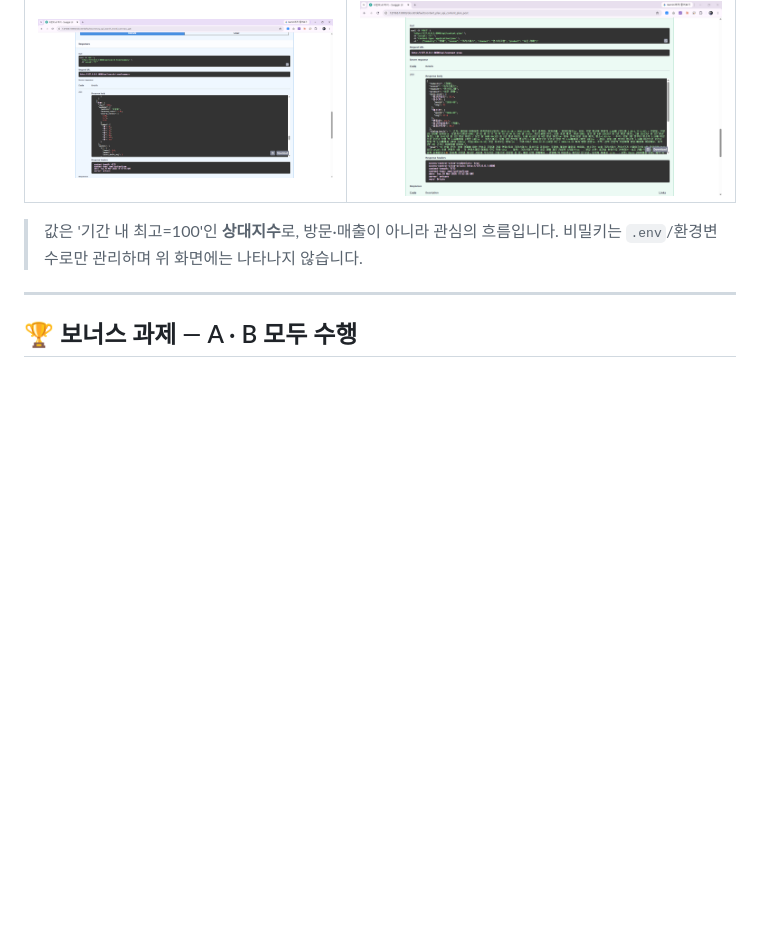
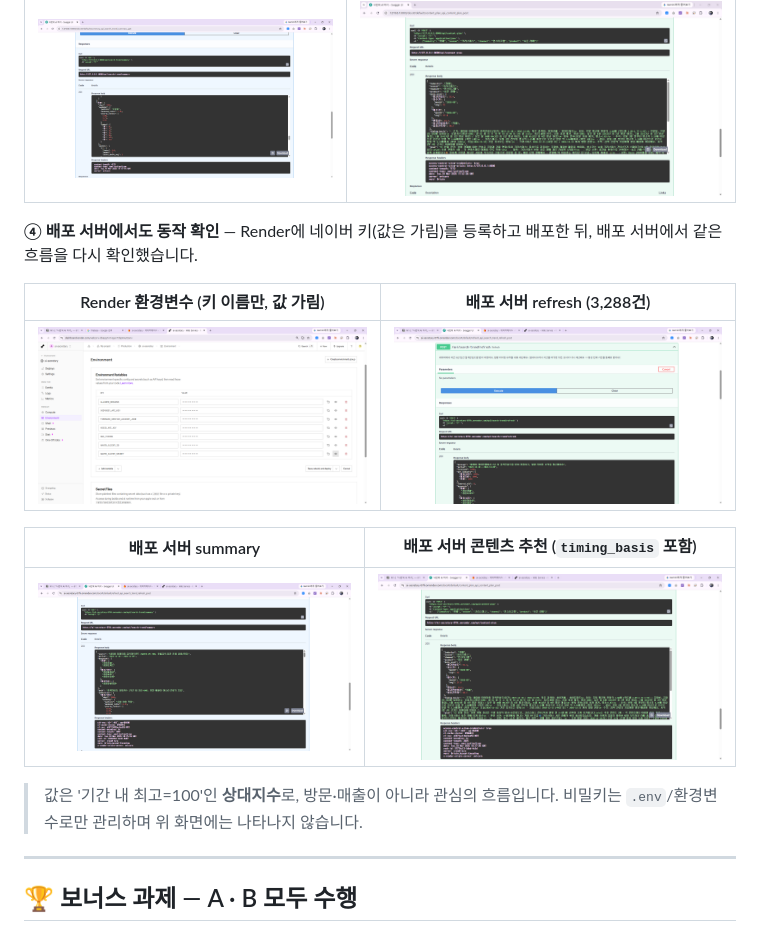
Before and after one commit to jjjoy1114/ai-secretary, a Markdown page: README.md, the part around the change. GitHub-like rendering; pictures changed too: docs/images/34_render_env_naver_keys.png (added), docs/images/35_render_search_trend_refresh.png (added), docs/images/36_render_search_trend_summary.png (added); blank space fills up the shorter version.

Commit message:
README: 배포 서버 동작 확인 캡처(6-④) 추가

```diff
--- a/README.md
+++ b/README.md
@@ -278,6 +278,16 @@ Firestore는 "컬렉션(서랍) 안에 문서(카드)를 넣는" 데이터베이
 | 카페 요일 패턴 요약 | 콘텐츠 추천 결과 (`timing_basis` 포함) |
 |---|---|
 | ![요약](docs/images/30_search_trend_summary_cafe.png) | ![추천](docs/images/31_content_plan_timing_basis.png) |
+
+**④ 배포 서버에서도 동작 확인** — Render에 네이버 키(값은 가림)를 등록하고 배포한 뒤, 배포 서버에서 같은 흐름을 다시 확인했습니다.
+
+| Render 환경변수 (키 이름만, 값 가림) | 배포 서버 refresh (3,288건) |
+|---|---|
+| ![Render 환경변수](docs/images/34_render_env_naver_keys.png) | ![배포 refresh](docs/images/35_render_search_trend_refresh.png) |
+
+| 배포 서버 summary | 배포 서버 콘텐츠 추천 (`timing_basis` 포함) |
+|---|---|
+| ![배포 summary](docs/images/36_render_search_trend_summary.png) | ![배포 추천](docs/images/37_render_content_plan_timing_basis.png) |
 
 > 값은 '기간 내 최고=100'인 **상대지수**로, 방문·매출이 아니라 관심의 흐름입니다. 비밀키는 `.env`/환경변수로만 관리하며 위 화면에는 나타나지 않습니다.
 
```
